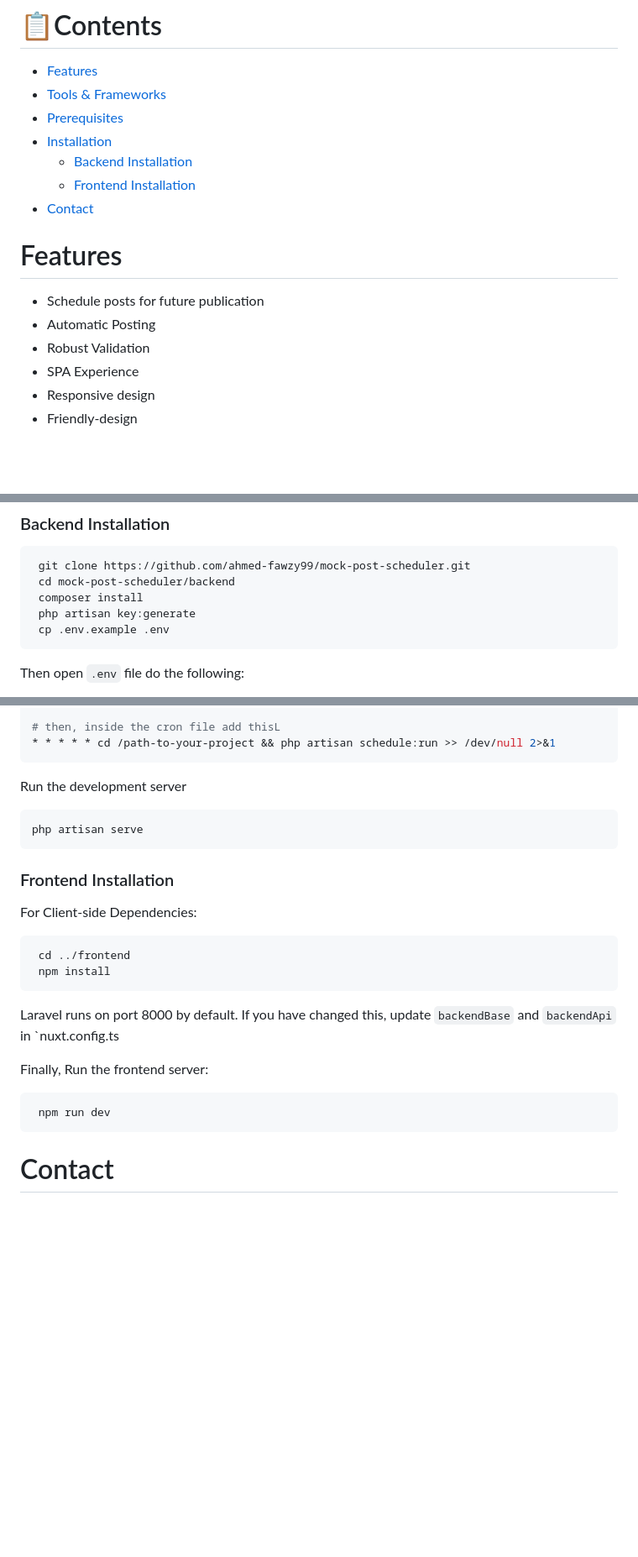
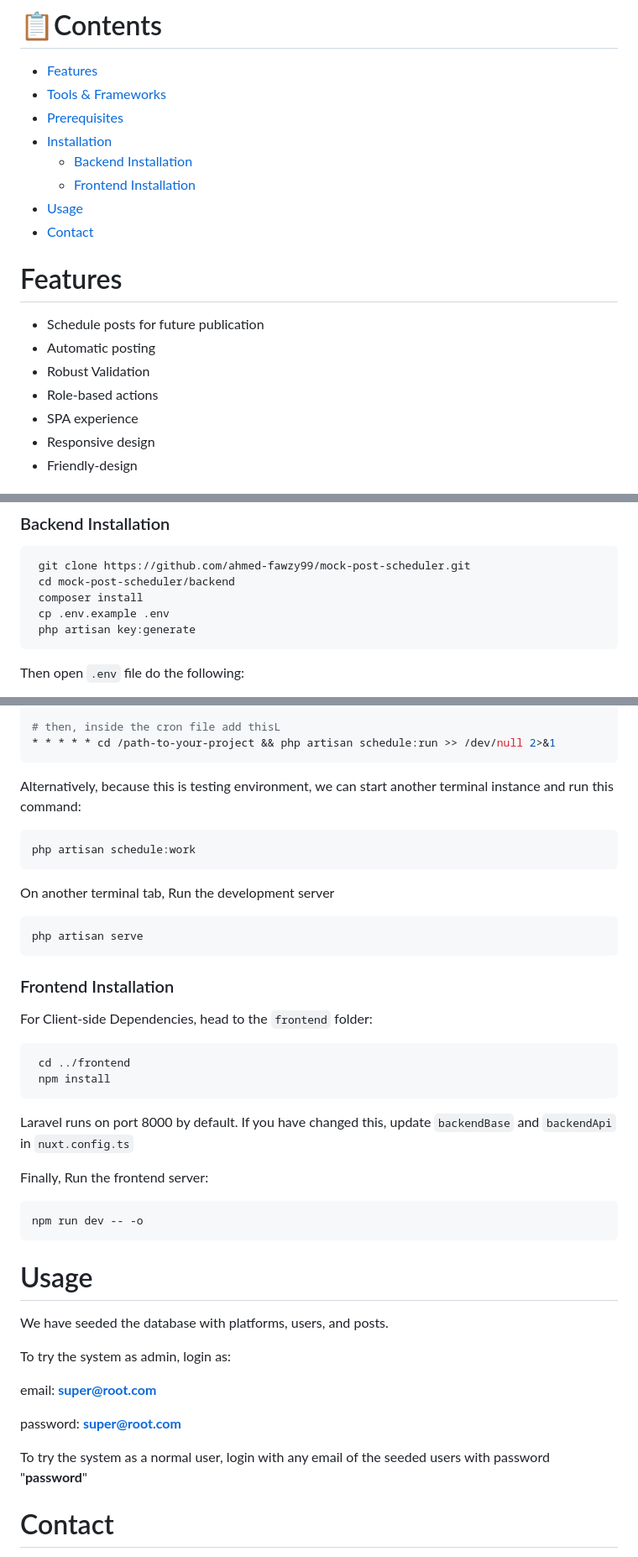
Before and after one commit to ahmed-fawzy99/mock-post-scheduler, a Markdown page: README.md, 3 parts joined by grey strips. Shown at 84% size. Drawn GitHub-style; blank space fills up the shorter version.

````diff
--- a/README.md
+++ b/README.md
@@ -8,13 +8,15 @@
 - [Installation](#installation)
   - [Backend Installation](#backend-installation)
   - [Frontend Installation](#frontend-installation)
+- [Usage](#usage)
 - [Contact](#contact)
 
 # Features
 - Schedule posts for future publication
-- Automatic Posting
+- Automatic posting
 - Robust Validation
-- SPA Experience
+- Role-based actions
+- SPA experience
 - Responsive design
 - Friendly-design
 
@@ -44,8 +46,8 @@ This project consists of 2 sub-projects; API Backend using Laravel, and Frontend
  git clone https://github.com/ahmed-fawzy99/mock-post-scheduler.git
  cd mock-post-scheduler/backend
  composer install
+ cp .env.example .env
  php artisan key:generate
- cp .env.example .env
  ```
 Then open `.env` file do the following:
 - Fill in your database credentials.
@@ -78,23 +80,42 @@ crontab -e
 # then, inside the cron file add thisL
 * * * * * cd /path-to-your-project && php artisan schedule:run >> /dev/null 2>&1
 ```
-Run the development server
+Alternatively, because this is testing environment, we can start another terminal instance and run this command:
+```bash
+php artisan schedule:work
+```
+On another terminal tab, Run the development server
 ```bash
 php artisan serve
 ```
 ### Frontend Installation
 
-For Client-side Dependencies:
+For Client-side Dependencies, head to the `frontend` folder:
 ```
  cd ../frontend
  npm install
 ```
-Laravel runs on port 8000 by default. If you have changed this, update `backendBase` and `backendApi` in `nuxt.config.ts
+Laravel runs on port 8000 by default. If you have changed this, update `backendBase` and `backendApi` in `nuxt.config.ts`
 
 Finally, Run the frontend server:
 ```
- npm run dev
+npm run dev -- -o
 ```
+
+# Usage
+We have seeded the database with platforms, users, and posts.
+
+To try the system as admin, login as:
+
+email: **super@root.com**
+
+password: **super@root.com**
+
+
+To try the system as a normal user, login with any email of the seeded users with password "**password**"
+
+
+
 
 # Contact
 You can reach me using any of the following media:
````
